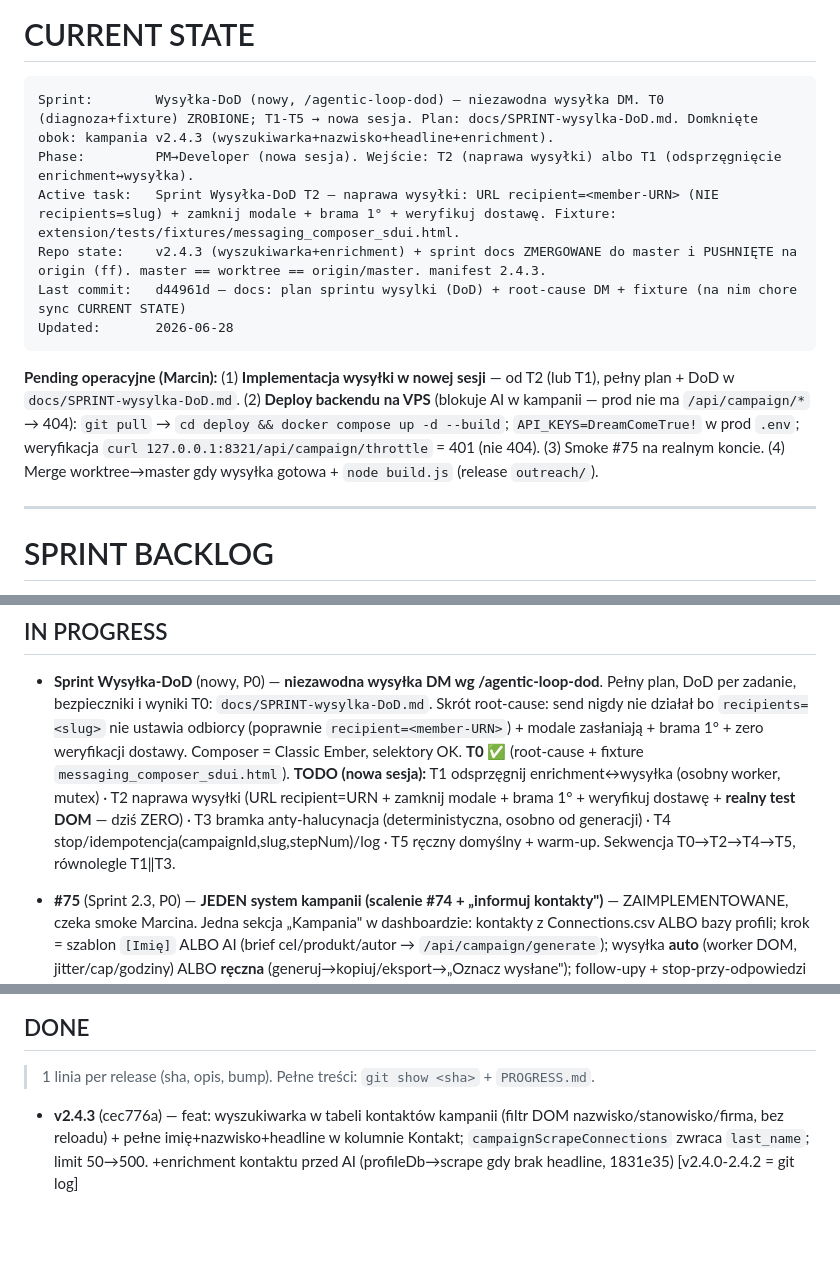
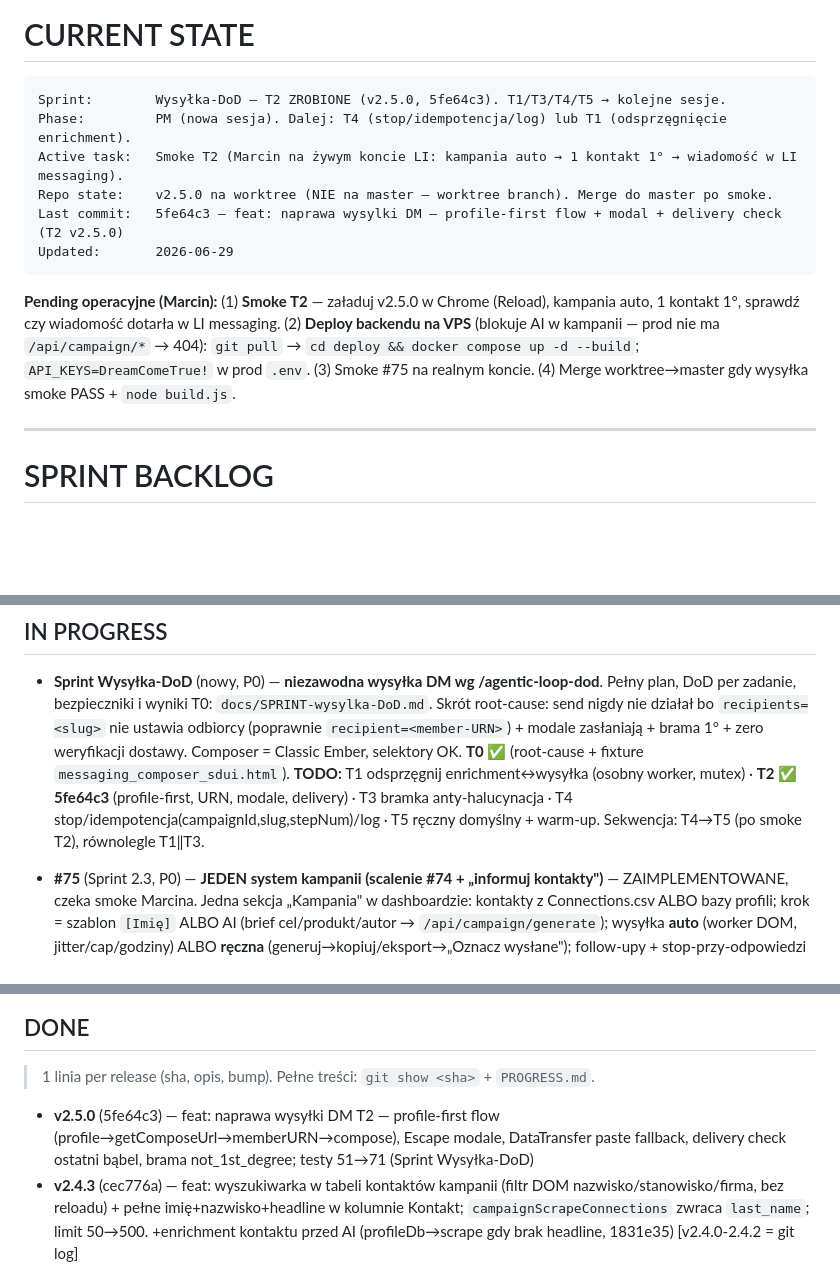
Before and after one commit to ochhyes/linkedin-msg-generator, a Markdown page: CLAUDE.md, 3 parts joined by grey strips. GitHub-like rendering; blank space fills up the shorter version.

````diff
--- a/CLAUDE.md
+++ b/CLAUDE.md
@@ -197,15 +197,15 @@ Uruchom testy automatyczne (pytest backend + jsdom extension). Wykonaj kroki man
 # CURRENT STATE
 
 ```
-Sprint:        Wysyłka-DoD (nowy, /agentic-loop-dod) — niezawodna wysyłka DM. T0 (diagnoza+fixture) ZROBIONE; T1-T5 → nowa sesja. Plan: docs/SPRINT-wysylka-DoD.md. Domknięte obok: kampania v2.4.3 (wyszukiwarka+nazwisko+headline+enrichment).
-Phase:         PM→Developer (nowa sesja). Wejście: T2 (naprawa wysyłki) albo T1 (odsprzęgnięcie enrichment↔wysyłka).
-Active task:   Sprint Wysyłka-DoD T2 — naprawa wysyłki: URL recipient=<member-URN> (NIE recipients=slug) + zamknij modale + brama 1° + weryfikuj dostawę. Fixture: extension/tests/fixtures/messaging_composer_sdui.html.
-Repo state:    v2.4.3 (wyszukiwarka+enrichment) + sprint docs ZMERGOWANE do master i PUSHNIĘTE na origin (ff). master == worktree == origin/master. manifest 2.4.3.
-Last commit:   d44961d — docs: plan sprintu wysylki (DoD) + root-cause DM + fixture (na nim chore sync CURRENT STATE)
-Updated:       2026-06-28
+Sprint:        Wysyłka-DoD — T2 ZROBIONE (v2.5.0, 5fe64c3). T1/T3/T4/T5 → kolejne sesje.
+Phase:         PM (nowa sesja). Dalej: T4 (stop/idempotencja/log) lub T1 (odsprzęgnięcie enrichment).
+Active task:   Smoke T2 (Marcin na żywym koncie LI: kampania auto → 1 kontakt 1° → wiadomość w LI messaging).
+Repo state:    v2.5.0 na worktree (NIE na master — worktree branch). Merge do master po smoke.
+Last commit:   5fe64c3 — feat: naprawa wysylki DM — profile-first flow + modal + delivery check (T2 v2.5.0)
+Updated:       2026-06-29
 ```
 
-**Pending operacyjne (Marcin):** (1) **Implementacja wysyłki w nowej sesji** — od T2 (lub T1), pełny plan + DoD w `docs/SPRINT-wysylka-DoD.md`. (2) **Deploy backendu na VPS** (blokuje AI w kampanii — prod nie ma `/api/campaign/*` → 404): `git pull` → `cd deploy && docker compose up -d --build`; `API_KEYS=DreamComeTrue!` w prod `.env`; weryfikacja `curl 127.0.0.1:8321/api/campaign/throttle` = 401 (nie 404). (3) Smoke #75 na realnym koncie. (4) Merge worktree→master gdy wysyłka gotowa + `node build.js` (release `outreach/`).
+**Pending operacyjne (Marcin):** (1) **Smoke T2** — załaduj v2.5.0 w Chrome (Reload), kampania auto, 1 kontakt 1°, sprawdź czy wiadomość dotarła w LI messaging. (2) **Deploy backendu na VPS** (blokuje AI w kampanii — prod nie ma `/api/campaign/*` → 404): `git pull` → `cd deploy && docker compose up -d --build`; `API_KEYS=DreamComeTrue!` w prod `.env`. (3) Smoke #75 na realnym koncie. (4) Merge worktree→master gdy wysyłka smoke PASS + `node build.js`.
 
 ---
 
@@ -224,7 +224,7 @@ Updated:       2026-06-28
 ## IN PROGRESS
 
 - **Sprint Wysyłka-DoD** (nowy, P0) — **niezawodna wysyłka DM wg /agentic-loop-dod**. Pełny plan, DoD per zadanie, bezpieczniki i wyniki T0: `docs/SPRINT-wysylka-DoD.md`. Skrót root-cause: send nigdy nie działał bo `recipients=<slug>` nie ustawia odbiorcy (poprawnie `recipient=<member-URN>`) + modale zasłaniają + brama 1° + zero weryfikacji dostawy. Composer = Classic Ember, selektory OK. **T0 ✅** (root-cause + fixture `messaging_composer_sdui.html`).
-  **TODO (nowa sesja):** T1 odsprzęgnij enrichment↔wysyłka (osobny worker, mutex) · T2 naprawa wysyłki (URL recipient=URN + zamknij modale + brama 1° + weryfikuj dostawę + **realny test DOM** — dziś ZERO) · T3 bramka anty-halucynacja (deterministyczna, osobno od generacji) · T4 stop/idempotencja(campaignId,slug,stepNum)/log · T5 ręczny domyślny + warm-up. Sekwencja T0→T2→T4→T5, równolegle T1‖T3.
+  **TODO:** T1 odsprzęgnij enrichment↔wysyłka (osobny worker, mutex) · **T2 ✅ 5fe64c3** (profile-first, URN, modale, delivery) · T3 bramka anty-halucynacja · T4 stop/idempotencja(campaignId,slug,stepNum)/log · T5 ręczny domyślny + warm-up. Sekwencja: T4→T5 (po smoke T2), równolegle T1‖T3.
 
 - **#75** (Sprint 2.3, P0) — **JEDEN system kampanii (scalenie #74 + „informuj kontakty")** — ZAIMPLEMENTOWANE, czeka smoke Marcina. Jedna sekcja „Kampania" w dashboardzie: kontakty z Connections.csv ALBO bazy profili; krok = szablon `[Imię]` ALBO AI (brief cel/produkt/autor → `/api/campaign/generate`); wysyłka **auto** (worker DOM, jitter/cap/godziny) ALBO **ręczna** (generuj→kopiuj/eksport→„Oznacz wysłane"); follow-upy + stop-przy-odpowiedzi w obu trybach. Usunięte: `dashboard-campaign.js` + `tools/campaign.js`. Backend: `campaign_goal`/`author_note`/`location`/`company` (stary backend ignoruje → degradacja łagodna). Commity: b086fd7 (hotfix klucza), 6a1811d (scalenie), 0634367 (self-review). Decyzje: PROGRESS.md 2026-06-28.
 
@@ -258,6 +258,7 @@ Updated:       2026-06-28
 
 > 1 linia per release (sha, opis, bump). Pełne treści: `git show <sha>` + `PROGRESS.md`.
 
+- **v2.5.0** (5fe64c3) — feat: naprawa wysyłki DM T2 — profile-first flow (profile→getComposeUrl→memberURN→compose), Escape modale, DataTransfer paste fallback, delivery check ostatni bąbel, brama not_1st_degree; testy 51→71 (Sprint Wysyłka-DoD)
 - **v2.4.3** (cec776a) — feat: wyszukiwarka w tabeli kontaktów kampanii (filtr DOM nazwisko/stanowisko/firma, bez reloadu) + pełne imię+nazwisko+headline w kolumnie Kontakt; `campaignScrapeConnections` zwraca `last_name`; limit 50→500. +enrichment kontaktu przed AI (profileDb→scrape gdy brak headline, 1831e35) [v2.4.0-2.4.2 = git log]
 - **v2.3.2** (7219325) — feat: personalizacja szablonu kampanii z Connections.csv — tokeny [Nazwisko]/[Firma]/[Stanowisko] obok [Imię]; merge master + push origin (29 commitów backlogu) (#75)
 - **v2.3.1** (0634367) — fix: czysta pauza przy dziennym limicie AI (429, nie circuit-breaker) + dedup kontaktów z CSV (#75)
````
Also changed, not shown: PROGRESS.md (+29 -0 lines).
